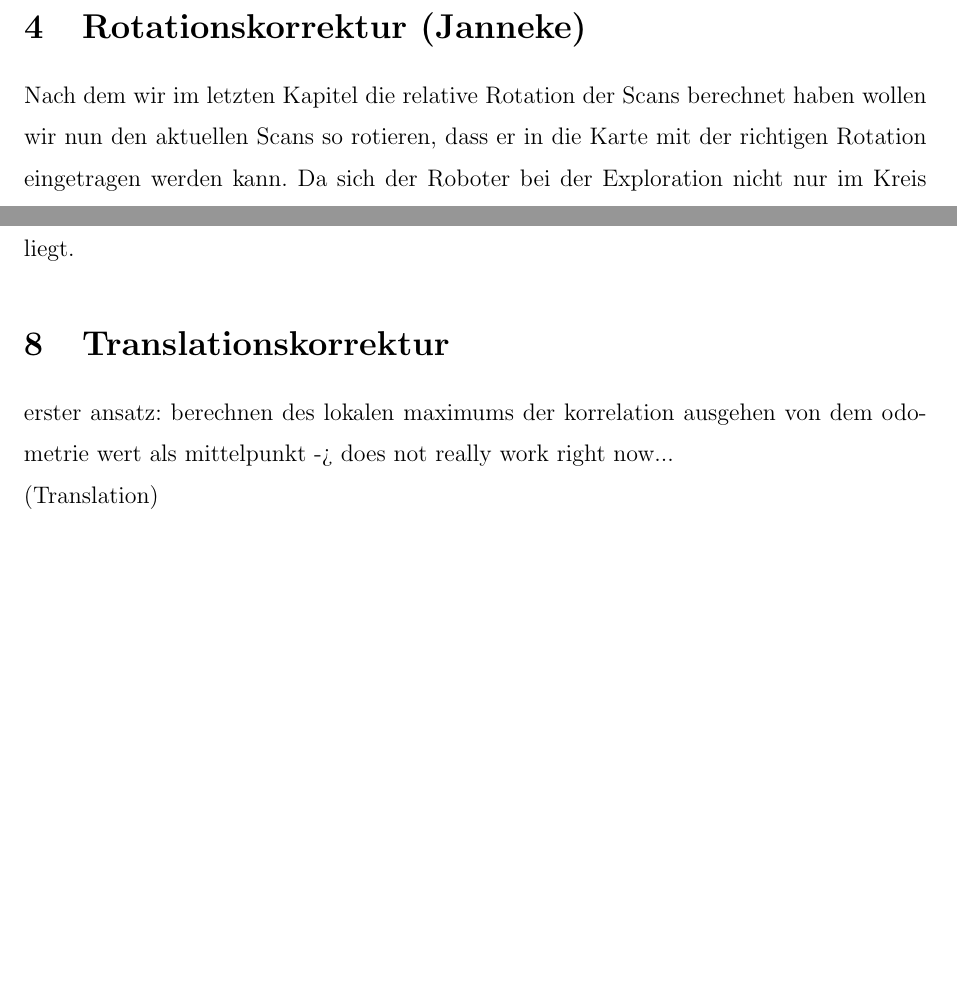
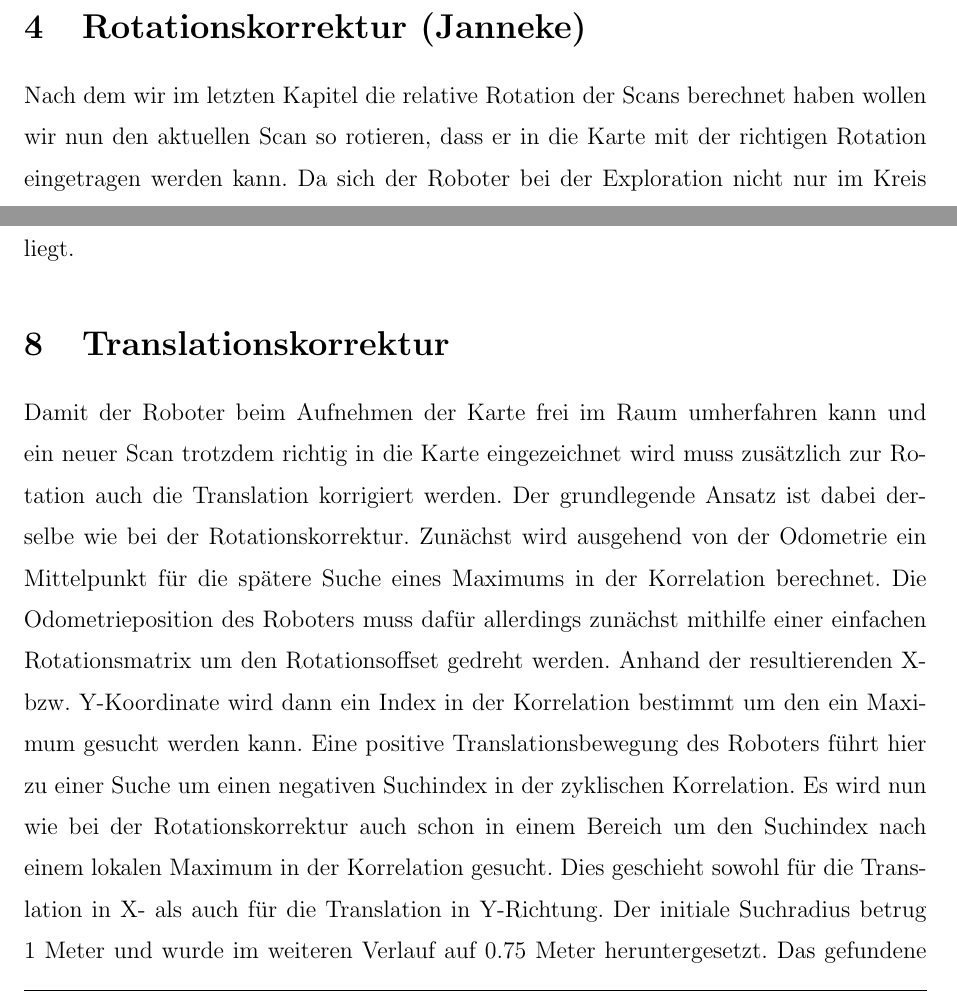
Before and after one commit to jpohlmeyer/angewandte_robotik_projekt, a LaTeX document (report/ausarbeitung.tex, which reads report/rotationskorrektur.tex, report/translationskorrektur.tex): two parts of pages 6 and 9 of 10, joined at a grey line, cut so that both start at the same text, the shorter picture padded with empty space. Compiled offline with pdfLaTeX.

Commit message:
translationskorrektur

```diff
--- a/report/rotationskorrektur.tex
+++ b/report/rotationskorrektur.tex
@@ -1,4 +1,4 @@
 \section{Rotationskorrektur (Janneke)}
 
-Nach dem wir im letzten Kapitel die relative Rotation der Scans berechnet haben wollen wir nun den aktuellen Scans so rotieren, dass er in die Karte mit der richtigen Rotation eingetragen werden kann. Da sich der Roboter bei der Exploration nicht nur im Kreis dreht sondern auch fährt ist das Korrelationsmaximum nicht unbedingt eindeutig. Daher wird die Odometrie verwendet um das richtige Korrelationsmaximum zu finden. Um Fehler auszuschließen haben wir daher zunächst nur die Rotation die wir aus der Odometrie erhalten haben verwendet und den Scan anhand dessen rotiert. Dies hat jedoch nur beim ersten Schritt funktioniert, da wir nicht bedacht haben, dass dir so berechnete Rotation nur zum letzten Scan ist, welcher aber ja bzgl. des davor auch schon rotiert sein kann. Wir mussten also diese relative Rotation in eine globale Rotation bzgl. des ersten Scans umrechnen. Dies haben wir gelöst indem wir einen globalen Offset gespeichert haben der dann um die relative Rotation verändert wurde.
+Nach dem wir im letzten Kapitel die relative Rotation der Scans berechnet haben wollen wir nun den aktuellen Scan so rotieren, dass er in die Karte mit der richtigen Rotation eingetragen werden kann. Da sich der Roboter bei der Exploration nicht nur im Kreis dreht sondern auch fährt ist das Korrelationsmaximum nicht unbedingt eindeutig. Daher wird die Odometrie verwendet um das richtige Korrelationsmaximum zu finden. Um Fehler auszuschließen haben wir daher zunächst nur die Rotation die wir aus der Odometrie erhalten haben verwendet und den Scan anhand dessen rotiert. Dies hat jedoch nur beim ersten Schritt funktioniert, da wir nicht bedacht haben, dass dir so berechnete Rotation nur zum letzten Scan ist, welcher aber ja bzgl. des davor auch schon rotiert sein kann. Wir mussten also diese relative Rotation in eine globale Rotation bzgl. des ersten Scans umrechnen. Dies haben wir gelöst indem wir einen globalen Offset gespeichert haben der dann um die relative Rotation verändert wurde.
 
--- a/report/translationskorrektur.tex
+++ b/report/translationskorrektur.tex
@@ -1,5 +1,9 @@
 \section{Translationskorrektur}
 
-erster ansatz: berechnen des lokalen maximums der korrelation ausgehen von dem odometrie wert als mittelpunkt -> does not really work right now...
+Damit der Roboter beim Aufnehmen der Karte frei im Raum umherfahren kann und ein neuer Scan trotzdem richtig in die Karte eingezeichnet wird muss zusätzlich zur Rotation auch die Translation korrigiert werden. Der grundlegende Ansatz ist dabei derselbe wie bei der Rotationskorrektur. Zunächst wird ausgehend von der Odometrie ein Mittelpunkt für die spätere Suche eines Maximums in der Korrelation berechnet. Die Odometrieposition des Roboters muss dafür allerdings zunächst mithilfe einer einfachen Rotationsmatrix um den Rotationsoffset gedreht werden. Anhand der resultierenden X- bzw. Y-Koordinate wird dann ein Index in der Korrelation bestimmt um den ein Maximum gesucht werden kann. Eine positive Translationsbewegung des Roboters führt hier zu einer Suche um einen negativen Suchindex in der zyklischen Korrelation.
+Es wird nun wie bei der Rotationskorrektur auch schon in einem Bereich um den Suchindex nach einem lokalen Maximum in der Korrelation gesucht. Dies geschieht sowohl für die Translation in X- als auch für die Translation in Y-Richtung. Der initiale Suchradius betrug 1 Meter und wurde im weiteren Verlauf auf 0.75 Meter heruntergesetzt.
+Das gefundene Maximum der Korrelation muss nun wieder in eine Verschiebung umgerechnet werden, wobei eine negative Verschiebung in der Korrelation einer positiven Translation und eine positive Verschiebung einer negativen Translation entspricht.
+Die gefundenen Translationsänderungen werden nun auf einen globalen Translationsoffset aufaddiert und der Scan um den neuen globalen Translationsoffset korrigiert.
+Jetzt kann der Scan passend in die Karte eingezeichnet werden.
 
-(Translation)
+%TODO bild
```
Also changed, not shown: report/parameteroptimierung.tex (+3 -0 lines), report/rotationskorrektur.tex (2 more changed lines).
